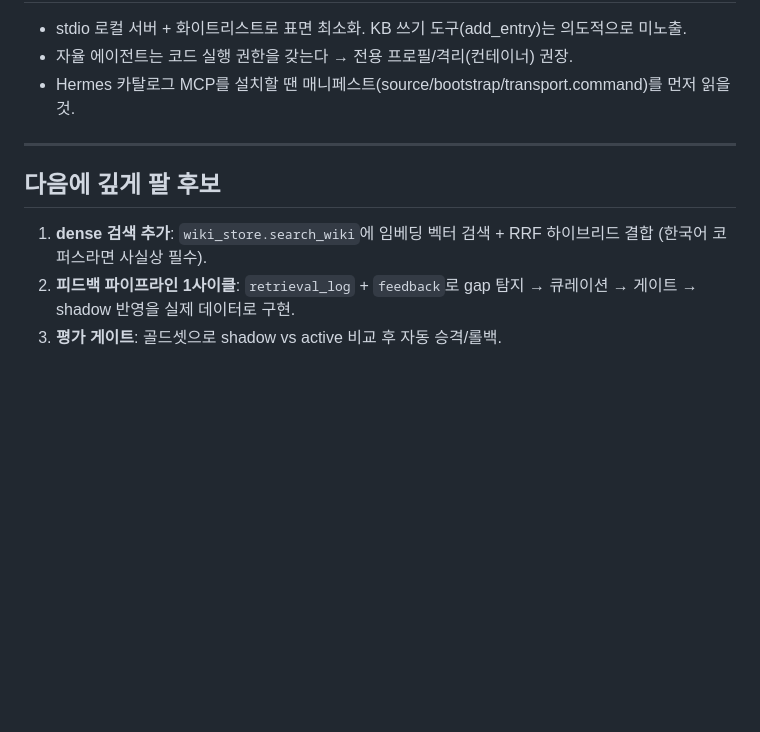
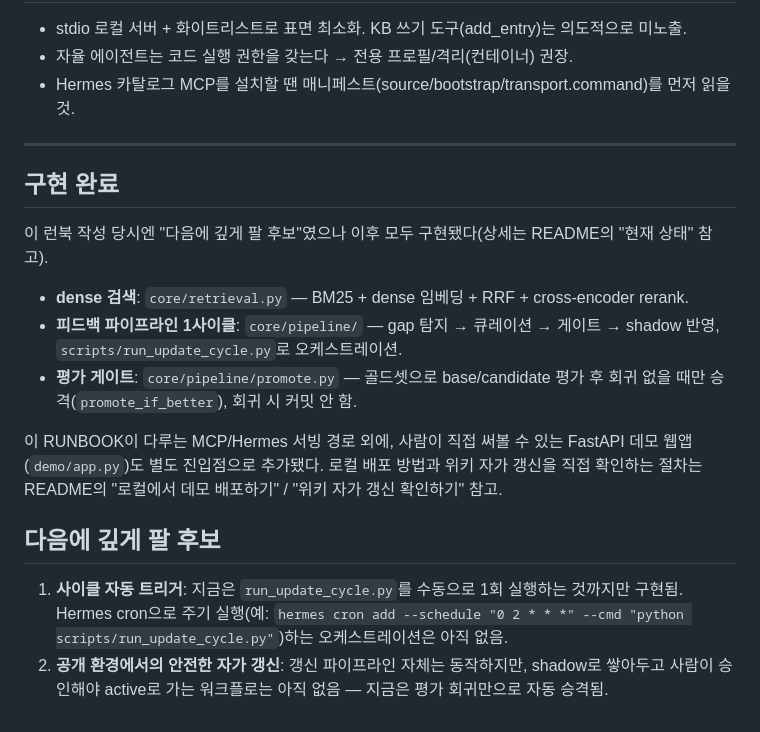
Before and after one commit to sososo0/wiki-agent, a Markdown page: docs/RUNBOOK-mcp-hermes.md, the part around the change. Drawn GitHub-style; blank space fills up the shorter version.

```diff
--- a/docs/RUNBOOK-mcp-hermes.md
+++ b/docs/RUNBOOK-mcp-hermes.md
@@ -118,10 +118,25 @@ sqlite3 /ABS/PATH/wiki-agent/wiki_agent.db \
 
 ---
 
+## 구현 완료
+
+이 런북 작성 당시엔 "다음에 깊게 팔 후보"였으나 이후 모두 구현됐다(상세는 README의
+"현재 상태" 참고).
+
+- **dense 검색**: `core/retrieval.py` — BM25 + dense 임베딩 + RRF + cross-encoder rerank.
+- **피드백 파이프라인 1사이클**: `core/pipeline/` — gap 탐지 → 큐레이션 → 게이트 → shadow
+  반영, `scripts/run_update_cycle.py`로 오케스트레이션.
+- **평가 게이트**: `core/pipeline/promote.py` — 골드셋으로 base/candidate 평가 후 회귀
+  없을 때만 승격(`promote_if_better`), 회귀 시 커밋 안 함.
+
+이 RUNBOOK이 다루는 MCP/Hermes 서빙 경로 외에, 사람이 직접 써볼 수 있는 FastAPI 데모
+웹앱(`demo/app.py`)도 별도 진입점으로 추가됐다. 로컬 배포 방법과 위키 자가 갱신을 직접
+확인하는 절차는 README의 "로컬에서 데모 배포하기" / "위키 자가 갱신 확인하기" 참고.
+
 ## 다음에 깊게 팔 후보
 
-1. **dense 검색 추가**: `wiki_store.search_wiki`에 임베딩 벡터 검색 + RRF 하이브리드 결합
-   (한국어 코퍼스라면 사실상 필수).
-2. **피드백 파이프라인 1사이클**: `retrieval_log` + `feedback`로 gap 탐지 → 큐레이션 →
-   게이트 → shadow 반영을 실제 데이터로 구현.
-3. **평가 게이트**: 골드셋으로 shadow vs active 비교 후 자동 승격/롤백.
+1. **사이클 자동 트리거**: 지금은 `run_update_cycle.py`를 수동으로 1회 실행하는 것까지만
+   구현됨. Hermes cron으로 주기 실행(예: `hermes cron add --schedule "0 2 * * *" --cmd
+   "python scripts/run_update_cycle.py"`)하는 오케스트레이션은 아직 없음.
+2. **공개 환경에서의 안전한 자가 갱신**: 갱신 파이프라인 자체는 동작하지만, shadow로 쌓아두고
+   사람이 승인해야 active로 가는 워크플로는 아직 없음 — 지금은 평가 회귀만으로 자동 승격됨.
```
Also changed, not shown: docs/self-updating-rag-design.md (+30 -28 lines), docs/wiki-agent-implementation-guide.md (+27 -16 lines).
